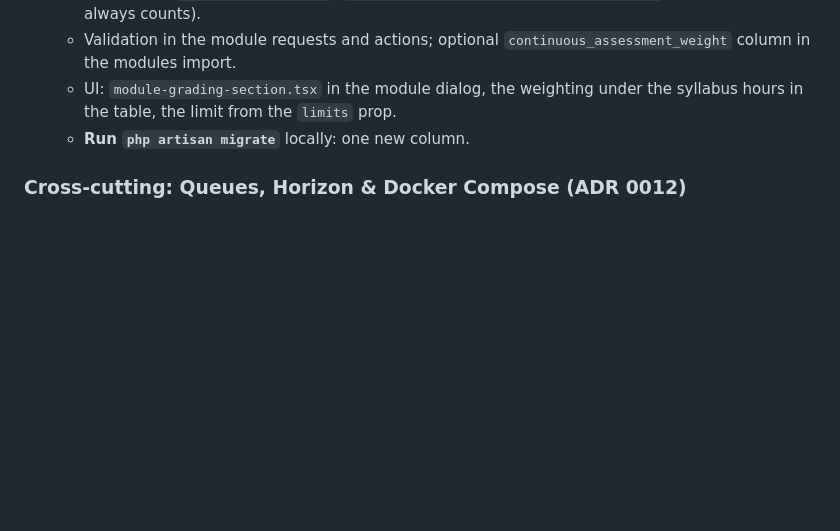
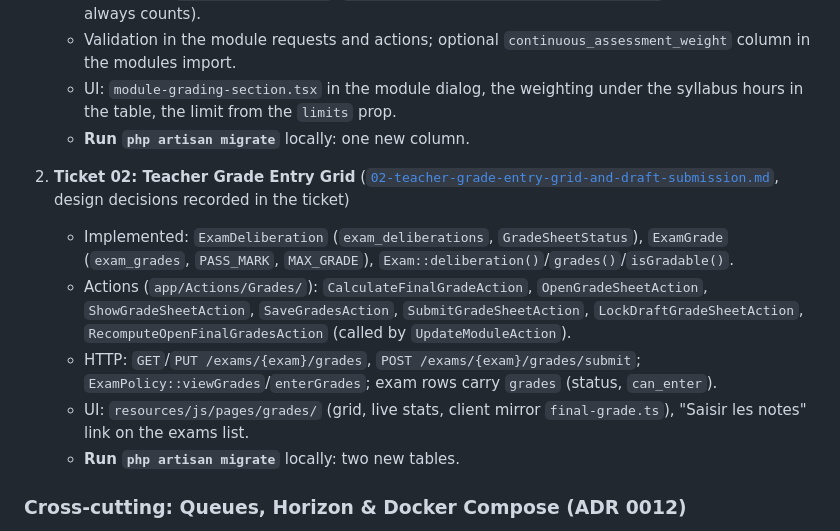
Before and after one commit to DevHolako/synchro, a Markdown page: docs/handoff/handoff.md, the part around the change. Drawn GitHub-style; blank space fills up the shorter version.

Commit message:
docs(specs): record ticket 02 of part 05

```diff
--- a/docs/handoff/handoff.md
+++ b/docs/handoff/handoff.md
@@ -183,6 +183,13 @@ Part-wide decisions are recorded at the end of [`spec.md`](file:///home/holako/g
    - UI: `module-grading-section.tsx` in the module dialog, the weighting under the syllabus hours in the table, the limit from the `limits` prop.
    - **Run `php artisan migrate`** locally: one new column.
 
+2. **Ticket 02: Teacher Grade Entry Grid** ([`02-teacher-grade-entry-grid-and-draft-submission.md`](file:///home/holako/github/synchro/docs/specs/05-grade-entry-and-deliberations/tickets/02-teacher-grade-entry-grid-and-draft-submission.md), design decisions recorded in the ticket)
+   - Implemented: `ExamDeliberation` (`exam_deliberations`, `GradeSheetStatus`), `ExamGrade` (`exam_grades`, `PASS_MARK`, `MAX_GRADE`), `Exam::deliberation()`/`grades()`/`isGradable()`.
+   - Actions (`app/Actions/Grades/`): `CalculateFinalGradeAction`, `OpenGradeSheetAction`, `ShowGradeSheetAction`, `SaveGradesAction`, `SubmitGradeSheetAction`, `LockDraftGradeSheetAction`, `RecomputeOpenFinalGradesAction` (called by `UpdateModuleAction`).
+   - HTTP: `GET`/`PUT /exams/{exam}/grades`, `POST /exams/{exam}/grades/submit`; `ExamPolicy::viewGrades`/`enterGrades`; exam rows carry `grades` (status, `can_enter`).
+   - UI: `resources/js/pages/grades/` (grid, live stats, client mirror `final-grade.ts`), "Saisir les notes" link on the exams list.
+   - **Run `php artisan migrate`** locally: two new tables.
+
 ### Cross-cutting: Queues, Horizon & Docker Compose (ADR 0012)
 - **Queues:** `notifications` + `default` (supervisor `supervisor-default`, 3 tries with backoff, 60s) and `imports` (supervisor `supervisor-imports`, 1 try, 630s). `REDIS_QUEUE_RETRY_AFTER` = 700. Horizon dashboard at `/horizon`, gated by `Permission::MonitorQueues` (Administrator).
 - **Scheduler** (`routes/console.php`): `horizon:snapshot` every 5 minutes, `imports:fail-stale` every 15 minutes (fails imports pending for 6 hours or processing 20 minutes past the job timeout), `queue:prune-failed --hours=168` and `model:prune` daily (finished `SpreadsheetImport` after 90 days, unusable `InvitationToken` after 30 days except each user's latest).
```
Also changed, not shown: 1 other file.
